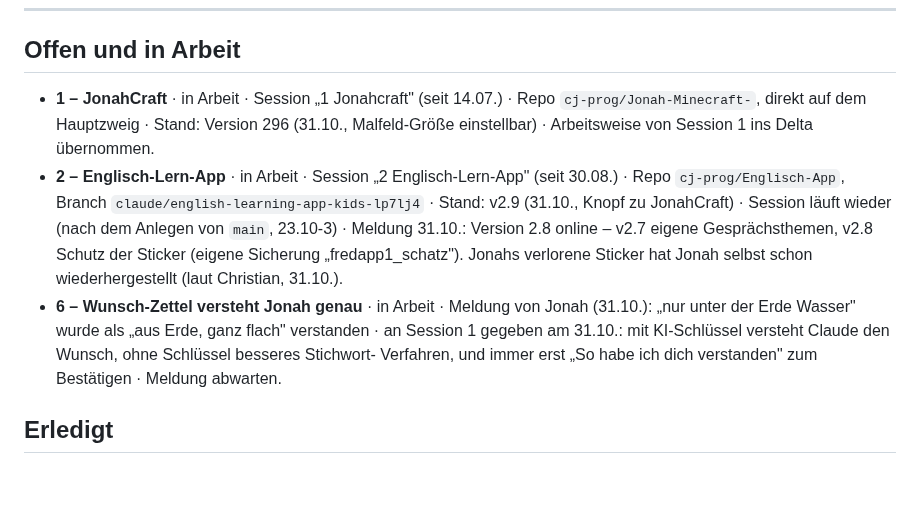
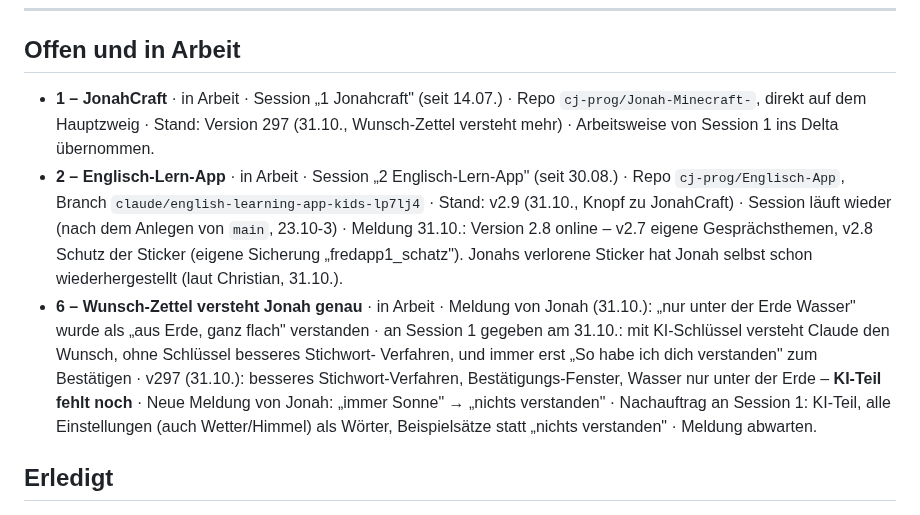
Before and after one commit to cj-prog/Jonah-Minecraft-, a Markdown page: THEMEN.md, the part around the change. GitHub-like rendering; blank space fills up the shorter version.

Commit message:
Register: Thema 6 – v297 da, Nachauftrag (KI-Teil, Wetter-Woerter)
Co-Authored-By: Claude Opus 5.5 <noreply@anthropic.com>
Claude-Session: https://claude.ai/code/session_01J8Ww7nwXLTSSsk88A7M4mx

```diff
--- a/THEMEN.md
+++ b/THEMEN.md
@@ -65,8 +65,8 @@ Nur weitere Tools und Dienste (Budget 5 € pro Tag). Claude-Sessions zählen ni
 ## Offen und in Arbeit
 
 - **1 – JonahCraft** · in Arbeit · Session „1 Jonahcraft" (seit 14.07.) · Repo
-  `cj-prog/Jonah-Minecraft-`, direkt auf dem Hauptzweig · Stand: Version 296 (31.10., Malfeld-Größe
-  einstellbar) · Arbeitsweise von Session 1 ins Delta übernommen.
+  `cj-prog/Jonah-Minecraft-`, direkt auf dem Hauptzweig · Stand: Version 297 (31.10., Wunsch-Zettel
+  versteht mehr) · Arbeitsweise von Session 1 ins Delta übernommen.
 - **2 – Englisch-Lern-App** · in Arbeit · Session „2 Englisch-Lern-App" (seit 30.08.) · Repo
   `cj-prog/Englisch-App`, Branch `claude/english-learning-app-kids-lp7lj4` · Stand: v2.9
   (31.10., Knopf zu JonahCraft) · Session läuft wieder (nach dem Anlegen von `main`,
@@ -76,7 +76,11 @@ Nur weitere Tools und Dienste (Budget 5 € pro Tag). Claude-Sessions zählen ni
 - **6 – Wunsch-Zettel versteht Jonah genau** · in Arbeit · Meldung von Jonah (31.10.): „nur
   unter der Erde Wasser" wurde als „aus Erde, ganz flach" verstanden · an Session 1 gegeben am
   31.10.: mit KI-Schlüssel versteht Claude den Wunsch, ohne Schlüssel besseres Stichwort-
-  Verfahren, und immer erst „So habe ich dich verstanden" zum Bestätigen · Meldung abwarten.
+  Verfahren, und immer erst „So habe ich dich verstanden" zum Bestätigen · v297 (31.10.): besseres
+  Stichwort-Verfahren, Bestätigungs-Fenster, Wasser nur unter der Erde – **KI-Teil fehlt noch** ·
+  Neue Meldung von Jonah: „immer Sonne" → „nichts verstanden" · Nachauftrag an Session 1:
+  KI-Teil, alle Einstellungen (auch Wetter/Himmel) als Wörter, Beispielsätze statt „nichts
+  verstanden" · Meldung abwarten.
 
 ## Erledigt
 
```
